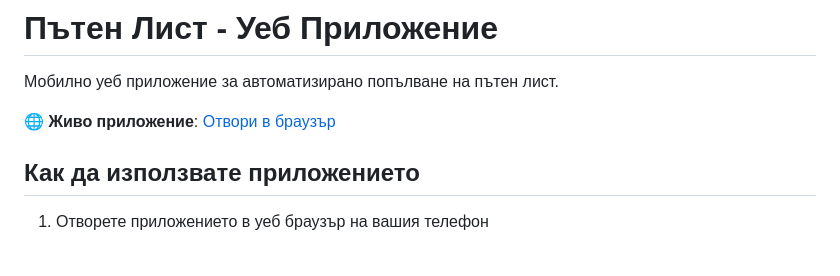
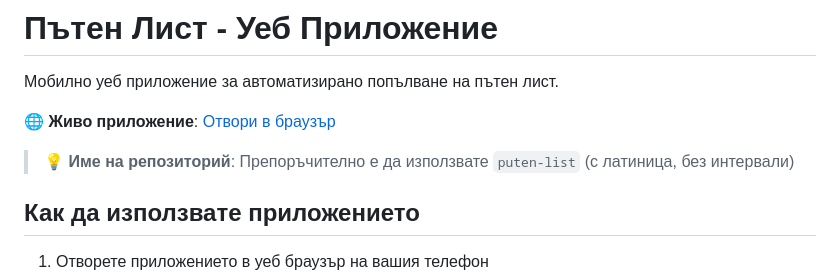
Before and after one commit to s3chkin/puten-list, a Markdown page: README.md, the part around one of its changes. Drawn GitHub-style; blank space fills up the shorter version.

```diff
--- a/README.md
+++ b/README.md
@@ -3,6 +3,8 @@
 Мобилно уеб приложение за автоматизирано попълване на пътен лист.
 
 🌐 **Живо приложение**: [Отвори в браузър](https://your-username.github.io/puten-list)
+
+> 💡 **Име на репозиторий**: Препоръчително е да използвате `puten-list` (с латиница, без интервали)
 
 ## Как да използвате приложението
 
```
Also changed, not shown: other parts of README.md (+1 -0 lines), GITHUB_PAGES.md (deleted, +0 -76 lines).
